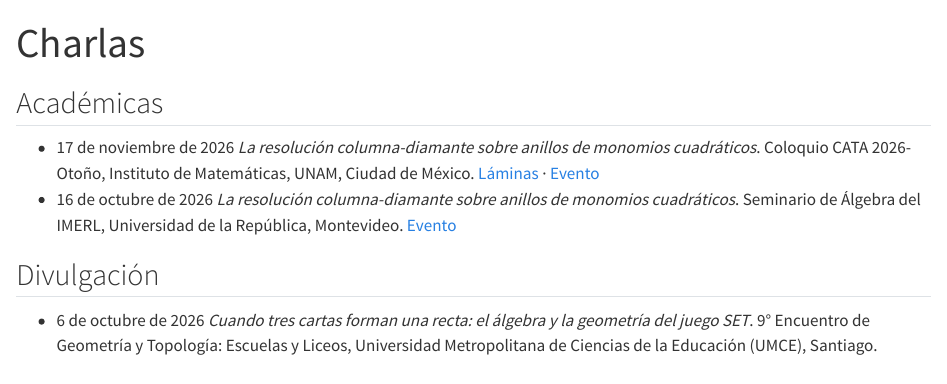
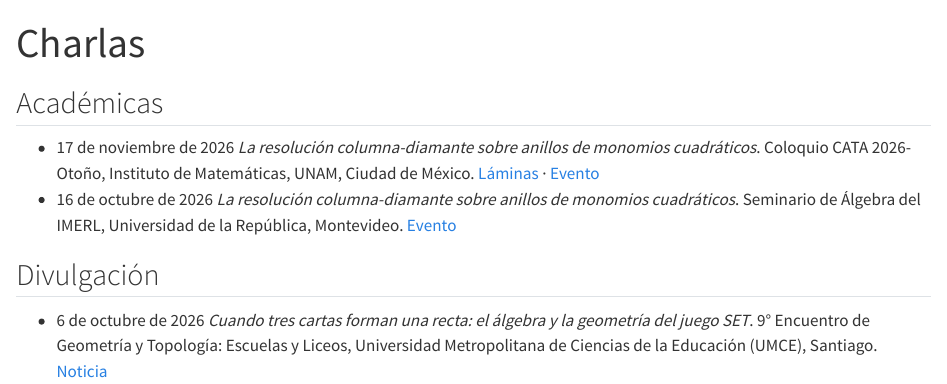
Before and after one commit to danielbravovivallo/danielbravovivallo.github.io, a Quarto document (charlas.qmd): the page in a window 1100 px wide, from its top. Rendered offline with R 4.5, knitr and Pandoc in place of Quarto, with nearby package versions.

Commit message:
Agrega el enlace a la noticia del 9° Encuentro de Geometría y Topología
Co-Authored-By: Claude Opus 5.5 <noreply@anthropic.com>
Claude-Session: https://claude.ai/code/session_01VQ1MJZsvZNCzfzaEKU1k11

```diff
--- a/charlas.qmd
+++ b/charlas.qmd
@@ -12,5 +12,5 @@
 ## Divulgación
 
 ::: {.db-pubs}
-- [6 de octubre de 2026]{.db-fecha} *Cuando tres cartas forman una recta: el álgebra y la geometría del juego SET*. 9°&nbsp;Encuentro de Geometría y Topología: Escuelas y Liceos, Universidad Metropolitana de Ciencias de la Educación (UMCE), Santiago.
+- [6 de octubre de 2026]{.db-fecha} *Cuando tres cartas forman una recta: el álgebra y la geometría del juego SET*. 9°&nbsp;Encuentro de Geometría y Topología: Escuelas y Liceos, Universidad Metropolitana de Ciencias de la Educación (UMCE), Santiago. [Noticia](https://www.umce.cl/noticia/9-encuentro-de-geometria-y-topologia/)
 :::
```
